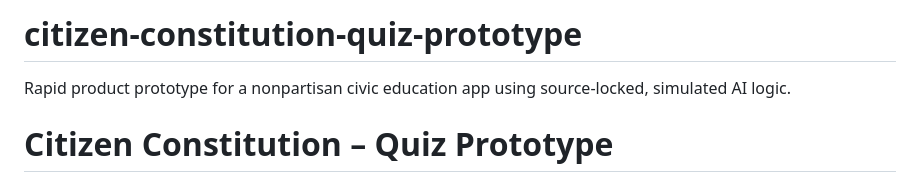
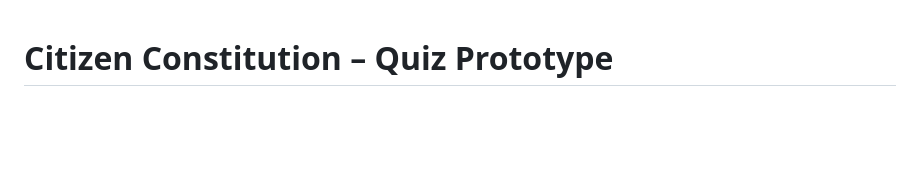
Before and after one commit to aaronswilliams17-dot/citizen-constitution-quiz-prototype, a Markdown page: README.md, the part around the change. GitHub-like rendering; blank space fills up the shorter version.

```diff
--- a/README.md
+++ b/README.md
@@ -1,5 +1,4 @@
-# citizen-constitution-quiz-prototype
-Rapid product prototype for a nonpartisan civic education app using source-locked, simulated AI logic.
+
 # Citizen Constitution – Quiz Prototype
 
 A rapid product prototype for a nonpartisan civic education app designed to help users understand the U.S. Constitution through short, daily quizzes with source-based explanations.
```
